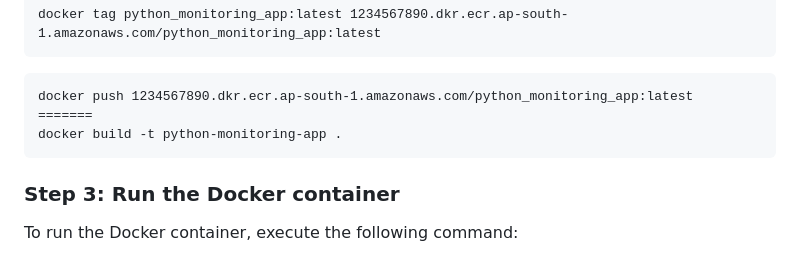
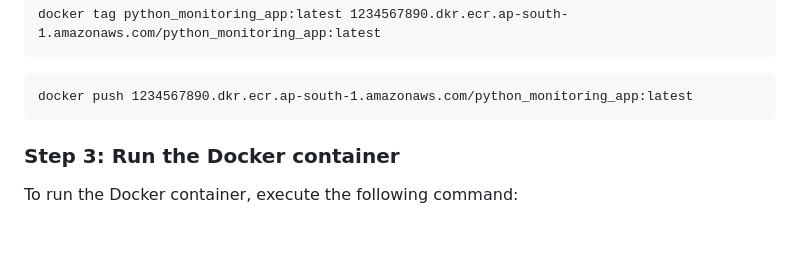
Before and after one commit to hussainshahzad250/python-monitoring-app, a Markdown page: README.md, the part around the change. Rendered like a GitHub page; blank space fills up the shorter version.

Commit message:
conflict resolve

````diff
--- a/README.md
+++ b/README.md
@@ -108,8 +108,6 @@ docker tag python_monitoring_app:latest 1234567890.dkr.ecr.ap-south-1.amazonaws.
 
 ```
 docker push 1234567890.dkr.ecr.ap-south-1.amazonaws.com/python_monitoring_app:latest
-=======
-docker build -t python-monitoring-app .
 ```
 
 ### **Step 3: Run the Docker container**
````
